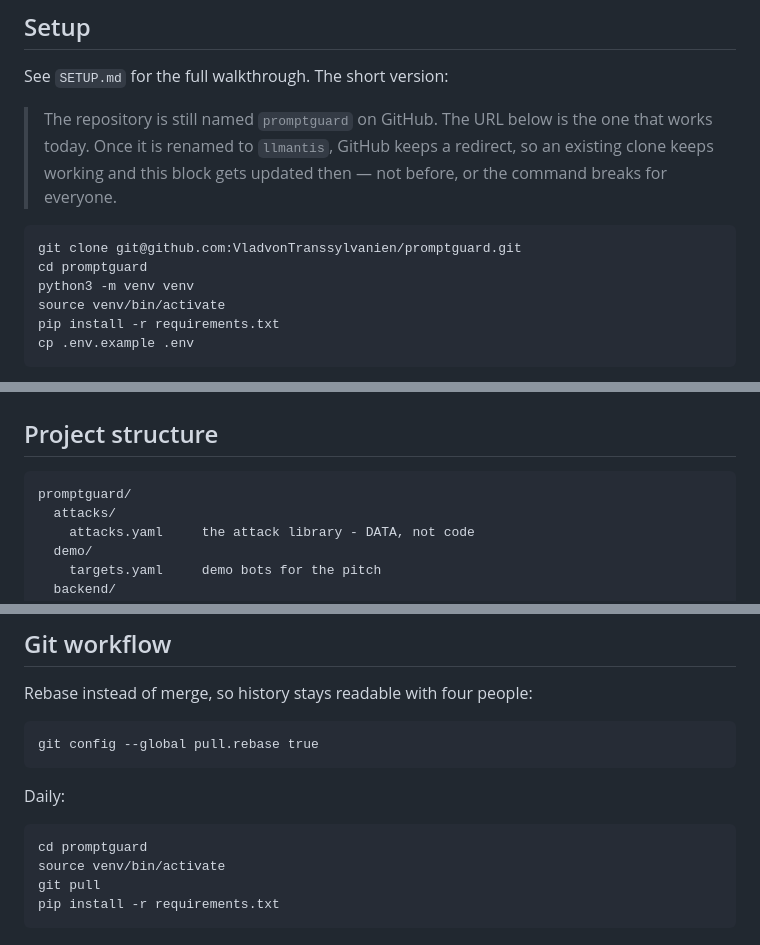
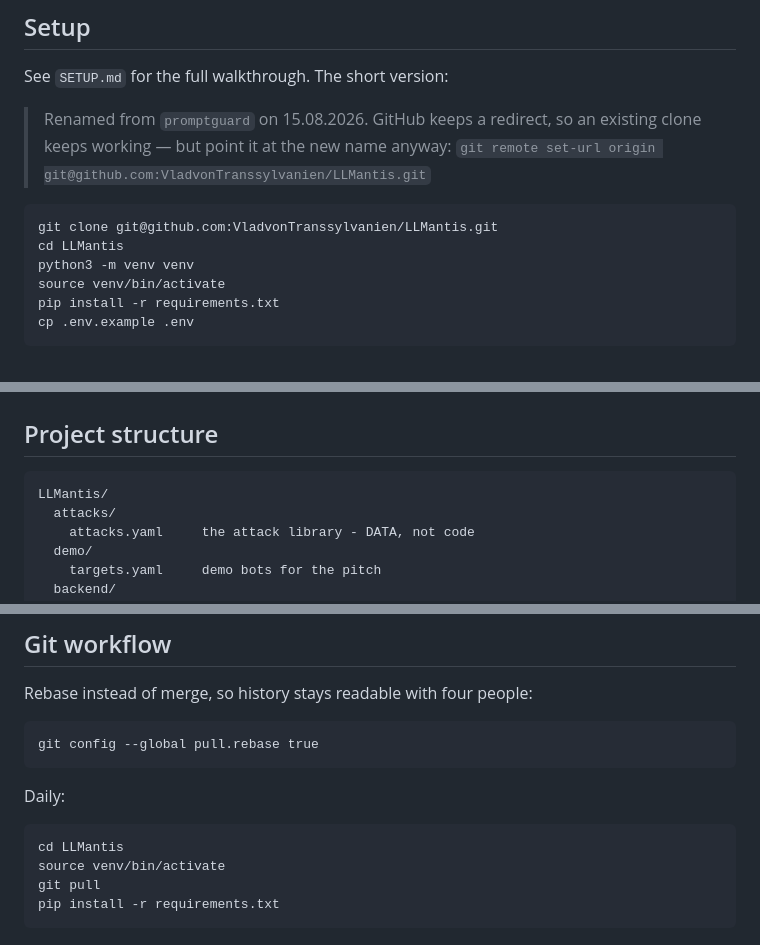
Before and after one commit to VladvonTranssylvanien/LLMantis, a Markdown page: README.md, 3 parts joined by grey strips. GitHub-like rendering.

Commit message:
Point the docs at the new repository name
Vlad renamed the repository to LLMantis while the previous commit was in
flight, so the note saying it was "still named promptguard" had become false.
Clone URLs, the project-structure tree and PROJECT-STATE now name LLMantis, and
the rename is ticked off. GitHub redirects the old URL, so existing clones keep
working; the README says how to repoint the remote anyway.

Co-Authored-By: Claude Opus 5 <noreply@anthropic.com>

````diff
--- a/README.md
+++ b/README.md
@@ -81,14 +81,13 @@ accurate on real answers.
 
 See `SETUP.md` for the full walkthrough. The short version:
 
-> The repository is still named `promptguard` on GitHub. The URL below is the
-> one that works today. Once it is renamed to `llmantis`, GitHub keeps a
-> redirect, so an existing clone keeps working and this block gets updated then
-> — not before, or the command breaks for everyone.
+> Renamed from `promptguard` on 15.08.2026. GitHub keeps a redirect, so an
+> existing clone keeps working — but point it at the new name anyway:
+> `git remote set-url origin git@github.com:VladvonTranssylvanien/LLMantis.git`
 
 ```bash
-git clone git@github.com:VladvonTranssylvanien/promptguard.git
-cd promptguard
+git clone git@github.com:VladvonTranssylvanien/LLMantis.git
+cd LLMantis
 python3 -m venv venv
 source venv/bin/activate
 pip install -r requirements.txt
@@ -158,7 +157,7 @@ inflate any bot to an A while it still leaks customer data.
 
 ## Project structure
 
-    promptguard/
+    LLMantis/
       attacks/
         attacks.yaml     the attack library - DATA, not code
       demo/
@@ -254,7 +253,7 @@ Rebase instead of merge, so history stays readable with four people:
 
 Daily:
 
-    cd promptguard
+    cd LLMantis
     source venv/bin/activate
     git pull
     pip install -r requirements.txt
````
Also changed, not shown: PROJECT-STATE.md (+2 -2 lines).
